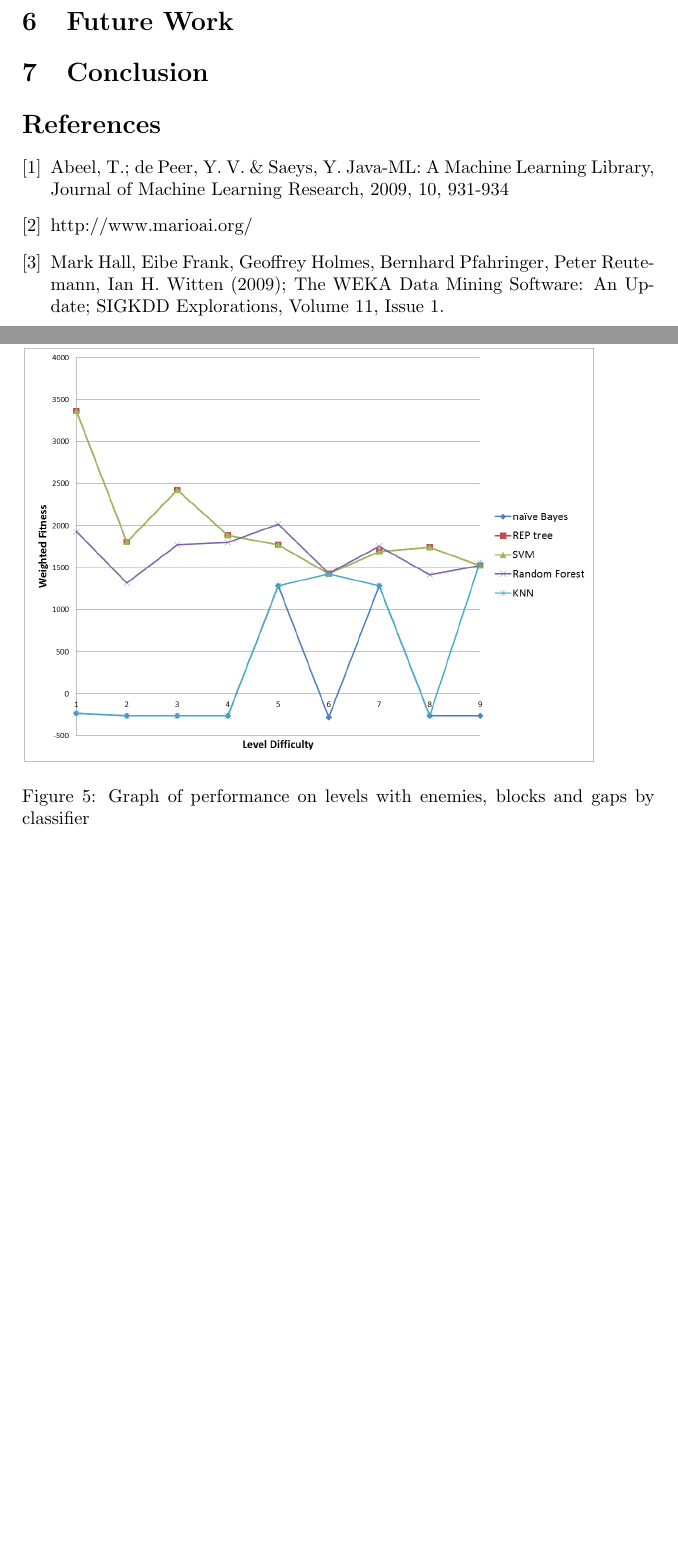
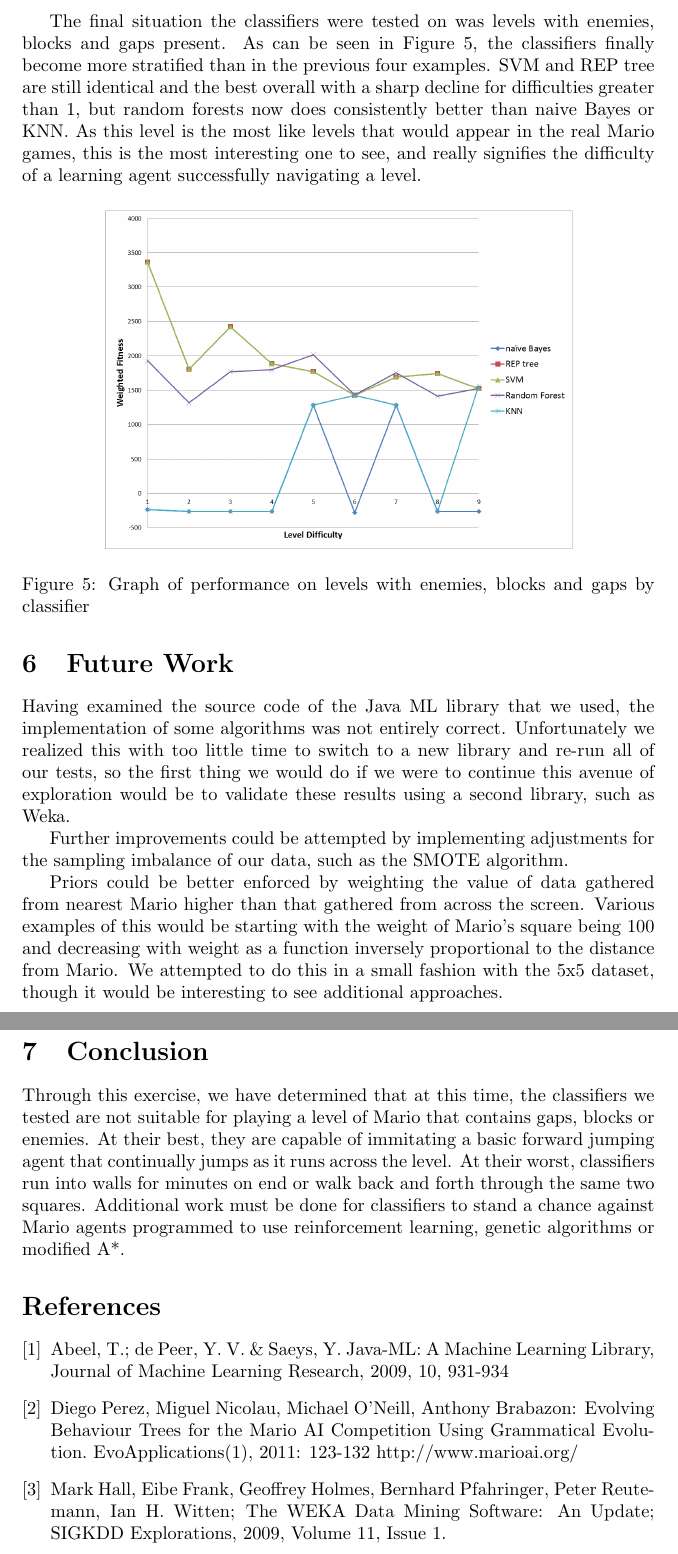
Before and after one commit to melink14/6.867-Final-Project, a LaTeX paper (6867report.tex): two parts of pages 9 and 12 of 12 before the commit and two parts of pages 12 and 13 of 13 after it, joined at a grey line, cut at the place of the change, the shorter picture padded with empty space. Compiled offline with pdfLaTeX.

Commit message:
more work on report

```diff
--- a/6867report.tex
+++ b/6867report.tex
@@ -1,5 +1,5 @@
 \documentclass[]{article}   % list options between brackets
-\usepackage{}              % list packages between braces
+\usepackage{float}              % list packages between braces
 \usepackage[english]{babel}
 \usepackage{graphicx}
 
@@ -268,14 +287,34 @@ rest between jumps is discarded with the move from 95\% to 99\%.
 \caption{Graph of performance on levels with enemies and blocks by classifier}
 \end{figure}
 
-\begin{figure}
-\includegraphics[width=110mm]{enemiesblocksgaps.png}
+The final situation the classifiers were tested on was levels with enemies, blocks and gaps present. As can be seen in Figure 5, the classifiers finally become
+more stratified than in the previous four examples. SVM and REP tree are still identical and the best overall with a sharp decline for difficulties greater than 1, but
+random forests now does consistently better than naive Bayes or KNN. As this level is the most like levels that would appear in the real Mario games, this is the most
+interesting one to see, and really signifies the difficulty of a learning agent successfully navigating a level.
+\begin{figure}[H]
+\centering
+\includegraphics[width=90mm]{enemiesblocksgaps.png}
 \caption{Graph of performance on levels with enemies, blocks and gaps by classifier}
 \end{figure}
 
 \section{Future Work}
 
+Having examined the source code of the Java ML library that we used, the implementation of some algorithms was not entirely correct. Unfortunately we realized this with too
+little time to switch to a new library and re-run all of our tests, so the first thing we would do if we were to continue this avenue of exploration would be to validate
+these results using a second library, such as Weka.
+
+Further improvements could be attempted by implementing adjustments for the sampling imbalance of our data, such as the SMOTE algorithm.
+
+Priors could be better enforced by weighting the value of data gathered from nearest Mario higher than that gathered from across the screen. Various examples of this would be
+starting with the weight of Mario's square being 100 and decreasing with weight as a function inversely proportional to the distance from Mario. We attempted to do this in a
+small fashion with the 5x5 dataset, though it would be interesting to see additional approaches.
+
 \section{Conclusion}
+
+Through this exercise, we have determined that at this time, the classifiers we tested are not suitable for playing a level of Mario that contains gaps, blocks or enemies.
+At their best, they are capable of immitating a basic forward jumping agent that continually jumps as it runs across the level. At their worst, classifiers run into walls for
+minutes on end or walk back and forth through the same two squares. Additional work must be done for classifiers to stand a chance against Mario agents programmed to use
+reinforcement learning, genetic algorithms or modified A*.
 
 
 \begin{thebibliography}{9}
@@ -283,7 +322,7 @@ rest between jumps is discarded with the move from 95\% to 99\%.
   \bibitem{javaml}
   Abeel, T.; de Peer, Y. V. \& Saeys, Y. Java-ML: A Machine Learning Library, Journal of Machine Learning Research, 2009, 10, 931-934
   \bibitem{mariobenchmark}
-  http://www.marioai.org/
+  Diego Perez, Miguel Nicolau, Michael O'Neill, Anthony Brabazon: Evolving Behaviour Trees for the Mario AI Competition Using Grammatical Evolution. EvoApplications(1), 2011: 123-132 http://www.marioai.org/
   \bibitem{weka}
-  Mark Hall, Eibe Frank, Geoffrey Holmes, Bernhard Pfahringer, Peter Reutemann, Ian H. Witten (2009); The WEKA Data Mining Software: An Update; SIGKDD Explorations, Volume 11, Issue 1.
+  Mark Hall, Eibe Frank, Geoffrey Holmes, Bernhard Pfahringer, Peter Reutemann, Ian H. Witten; The WEKA Data Mining Software: An Update; SIGKDD Explorations, 2009, Volume 11, Issue 1.
   \bibitem{scikit}
```
Also changed, not shown: 6867report.tex (39 more changed lines).
